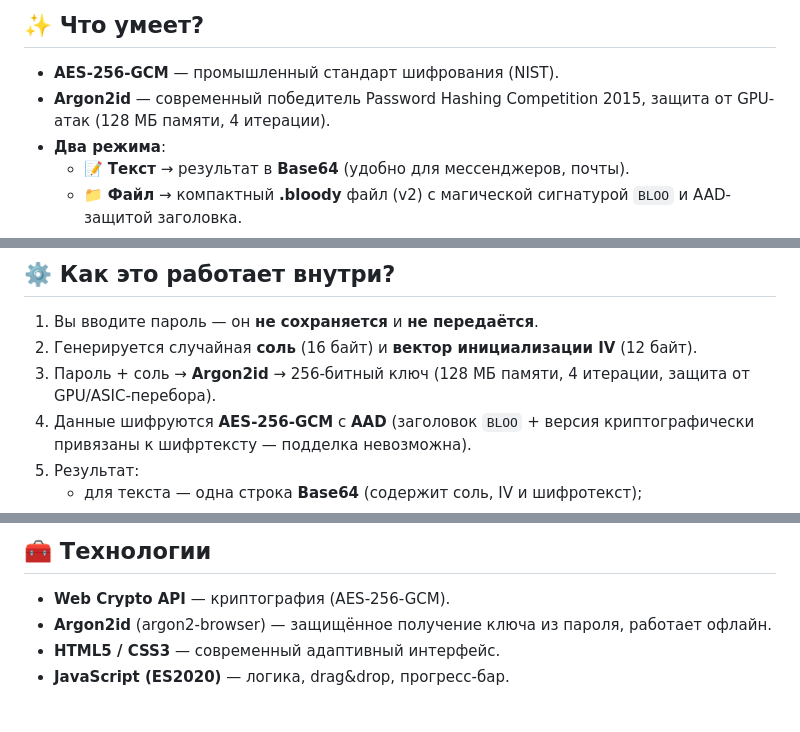
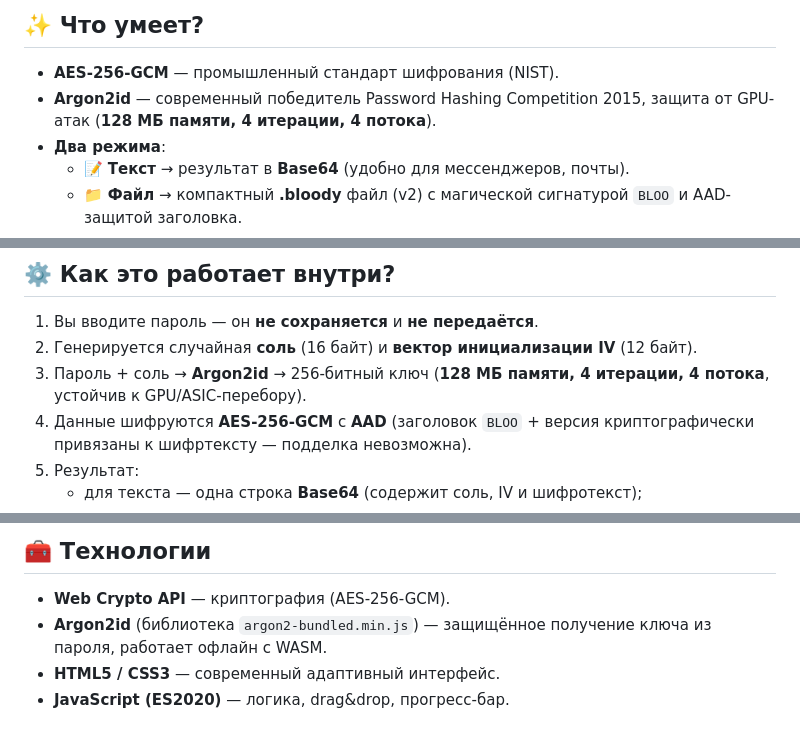
Before and after one commit to necto4529-droid/BloodyKey, a Markdown page: README.md, 3 parts joined by grey strips. GitHub-like rendering.

```diff
--- a/README.md
+++ b/README.md
@@ -6,7 +6,7 @@
 ## ✨ Что умеет?
 
 - **AES-256-GCM** — промышленный стандарт шифрования (NIST).
-- **Argon2id** — современный победитель Password Hashing Competition 2015, защита от GPU-атак (128 МБ памяти, 4 итерации).
+- **Argon2id** — современный победитель Password Hashing Competition 2015, защита от GPU-атак (**128 МБ памяти, 4 итерации, 4 потока**).
 - **Два режима**:
   - 📝 **Текст** → результат в **Base64** (удобно для мессенджеров, почты).
   - 📁 **Файл** → компактный **.bloody** файл (v2) с магической сигнатурой `BLOO` и AAD-защитой заголовка.
@@ -21,7 +21,7 @@
 
 1. Вы вводите пароль — он **не сохраняется** и **не передаётся**.
 2. Генерируется случайная **соль** (16 байт) и **вектор инициализации IV** (12 байт).
-3. Пароль + соль → **Argon2id** → 256-битный ключ (128 МБ памяти, 4 итерации, защита от GPU/ASIC-перебора).
+3. Пароль + соль → **Argon2id** → 256-битный ключ (**128 МБ памяти, 4 итерации, 4 потока**, устойчив к GPU/ASIC-перебору).
 4. Данные шифруются **AES-256-GCM** с **AAD** (заголовок `BLOO` + версия криптографически привязаны к шифртексту — подделка невозможна).
 5. Результат:
    - для текста — одна строка **Base64** (содержит соль, IV и шифротекст);
@@ -76,7 +76,7 @@
 ## 🧰 Технологии
 
 - **Web Crypto API** — криптография (AES-256-GCM).
-- **Argon2id** (argon2-browser) — защищённое получение ключа из пароля, работает офлайн.
+- **Argon2id** (библиотека `argon2-bundled.min.js`) — защищённое получение ключа из пароля, работает офлайн с WASM.
 - **HTML5 / CSS3** — современный адаптивный интерфейс.
 - **JavaScript (ES2020)** — логика, drag&drop, прогресс-бар.
 
```
